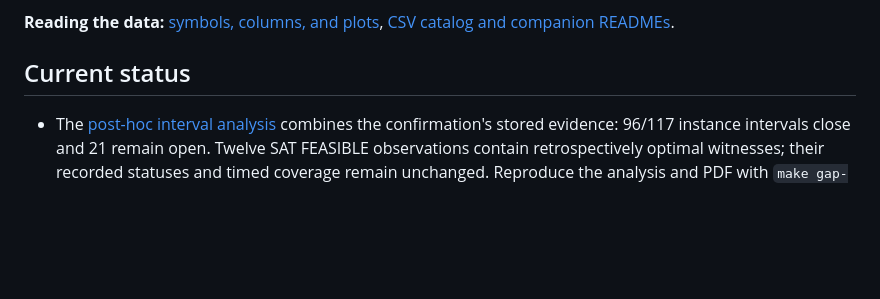
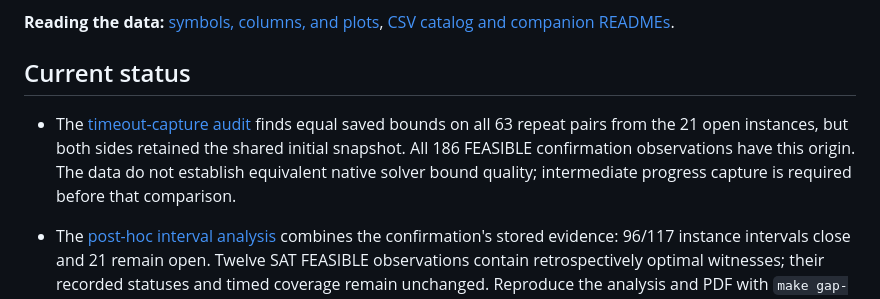
Before and after one commit to Vinh-Duy/NCKH_SAT_BASED, a Markdown page: README.md, the part around the change. Rendered like a GitHub page; blank space fills up the shorter version.

Commit message:
Summarize timeout audit findings

```diff
--- a/README.md
+++ b/README.md
@@ -13,6 +13,8 @@ September 28 update: [audit of five current runs and common-span model counts](r
 **Reading the data:** [symbols, columns, and plots](docs/data_dictionary.md), [CSV catalog and companion READMEs](docs/results_catalog.md).
 
 ## Current status
+
+- The [timeout-capture audit](results/analysis/unresolved_bounds/README.md) finds equal saved bounds on all 63 repeat pairs from the 21 open instances, but both sides retained the shared initial snapshot. All 186 FEASIBLE confirmation observations have this origin. The data do not establish equivalent native solver bound quality; intermediate progress capture is required before that comparison.
 
 - The [post-hoc interval analysis](docs/methods/optimality_intervals.md) combines the confirmation's stored evidence: 96/117 instance intervals close and 21 remain open. Twelve SAT FEASIBLE observations contain retrospectively optimal witnesses; their recorded statuses and timed coverage remain unchanged. Reproduce the analysis and PDF with `make gap-analysis`.
 
```
